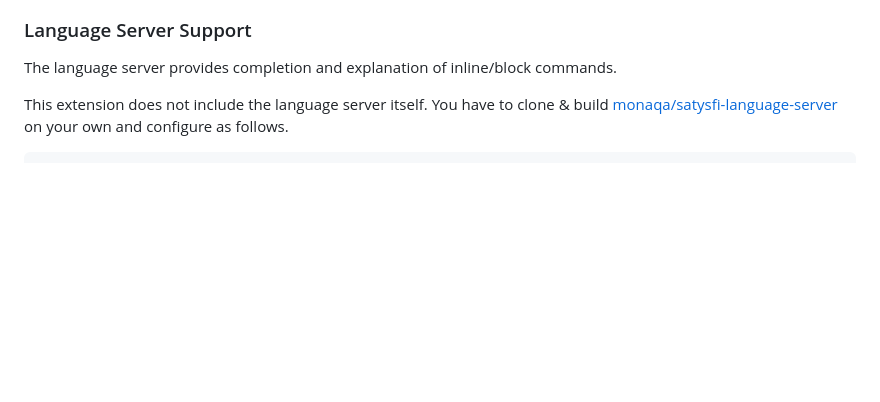
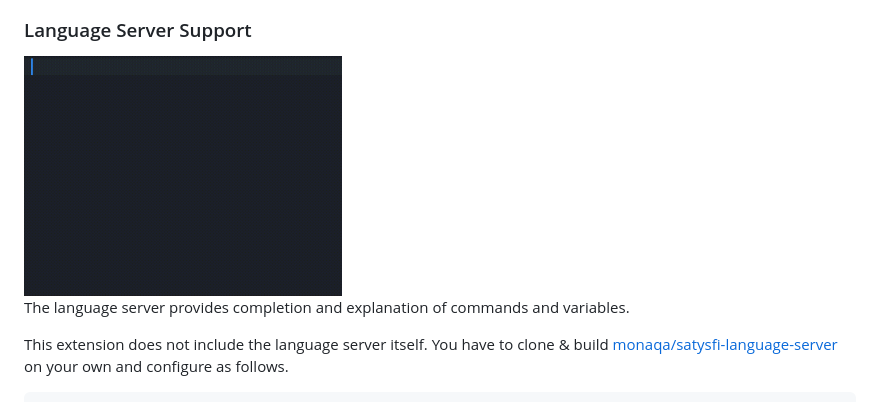
Before and after one commit to pickoba/satysfi-workshop, a Markdown page: README.md, the part around the change. GitHub-like rendering; pictures changed too: media/languageServer.gif (added); blank space fills up the shorter version.

```diff
--- a/README.md
+++ b/README.md
@@ -30,7 +30,9 @@ Package name completion based on SATySFi installation.
 
 ### Language Server Support
 
-The language server provides completion and explanation of inline/block commands.
+<img src="media/languageServer.gif" alt="Language Server" height="240px">
+
+The language server provides completion and explanation of commands and variables.
 
 This extension does not include the language server itself. You have to clone & build [monaqa/satysfi-language-server](https://github.com/monaqa/satysfi-language-server) on your own and configure as follows.
 
```
